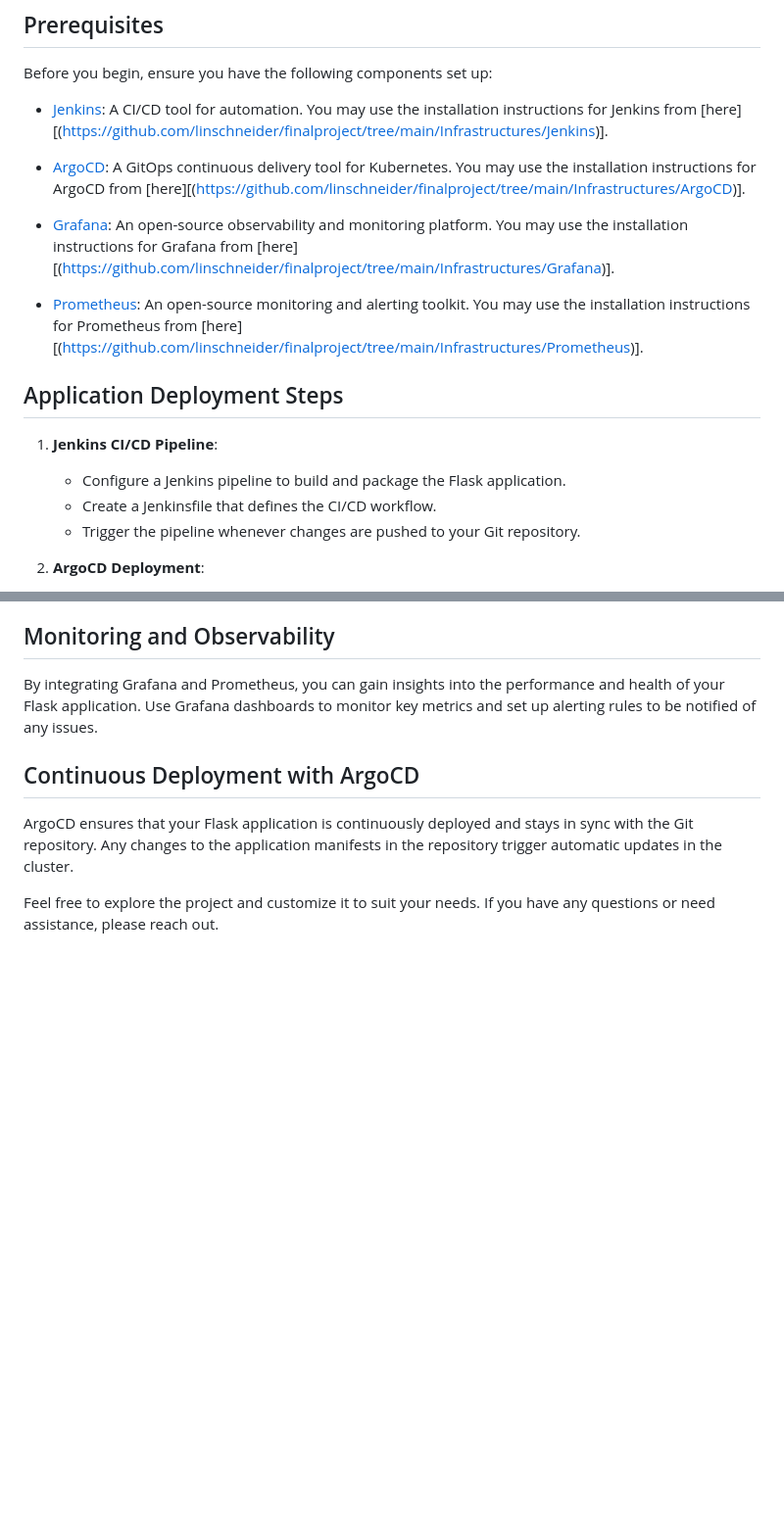
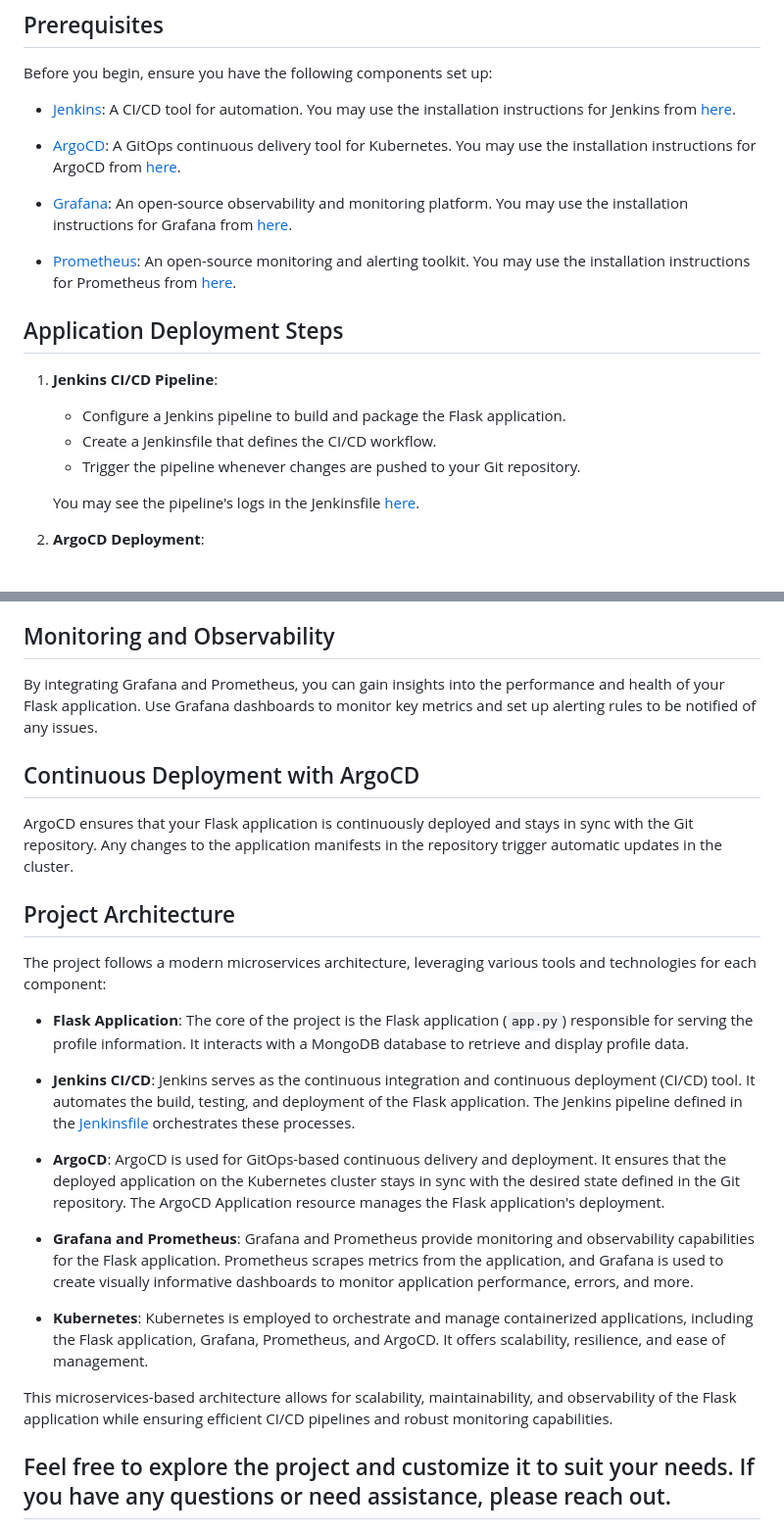
Before and after one commit to linschneider/finalproject, a Markdown page: README.md, 2 parts joined by grey strips. Shown: that part at 98% size. GitHub-like rendering; blank space fills up the shorter version.

```diff
--- a/README.md
+++ b/README.md
@@ -9,13 +10,13 @@ This project demonstrates the deployment and management of a Flask application u
 
 Before you begin, ensure you have the following components set up:
 
-- [Jenkins](https://jenkins.io/): A CI/CD tool for automation. You may use the installation instructions for Jenkins from [here][(https://github.com/linschneider/finalproject/tree/main/Infrastructures/Jenkins)].
+- [Jenkins](https://jenkins.io/): A CI/CD tool for automation. You may use the installation instructions for Jenkins from [here](https://github.com/linschneider/finalproject/tree/main/Infrastructures/Jenkins).
 
-- [ArgoCD](https://argoproj.github.io/argo-cd/): A GitOps continuous delivery tool for Kubernetes. You may use the installation instructions for ArgoCD from [here][(https://github.com/linschneider/finalproject/tree/main/Infrastructures/ArgoCD)].
+- [ArgoCD](https://argoproj.github.io/argo-cd/): A GitOps continuous delivery tool for Kubernetes. You may use the installation instructions for ArgoCD from [here](https://github.com/linschneider/finalproject/tree/main/Infrastructures/ArgoCD).
 
-- [Grafana](https://grafana.com/): An open-source observability and monitoring platform. You may use the installation instructions for Grafana from [here][(https://github.com/linschneider/finalproject/tree/main/Infrastructures/Grafana)].
+- [Grafana](https://grafana.com/): An open-source observability and monitoring platform. You may use the installation instructions for Grafana from [here](https://github.com/linschneider/finalproject/tree/main/Infrastructures/Grafana).
 
-- [Prometheus](https://prometheus.io/): An open-source monitoring and alerting toolkit. You may use the installation instructions for Prometheus from [here][(https://github.com/linschneider/finalproject/tree/main/Infrastructures/Prometheus)].
+- [Prometheus](https://prometheus.io/): An open-source monitoring and alerting toolkit. You may use the installation instructions for Prometheus from [here](https://github.com/linschneider/finalproject/tree/main/Infrastructures/Prometheus).
 
 ## Application Deployment Steps
 
@@ -23,6 +24,8 @@ Before you begin, ensure you have the following components set up:
    - Configure a Jenkins pipeline to build and package the Flask application.
    - Create a Jenkinsfile that defines the CI/CD workflow.
    - Trigger the pipeline whenever changes are pushed to your Git repository.
+
+   You may see the pipeline's logs in the Jenkinsfile [here]([https://github.com/linschneider/finalproject/blob/main/JenkinsFileLogs]).
 
 2. **ArgoCD Deployment**:
    - Set up ArgoCD to monitor the Git repository where your application manifests are stored.
@@ -51,8 +54,23 @@ By integrating Grafana and Prometheus, you can gain insights into the performanc
 
 ArgoCD ensures that your Flask application is continuously deployed and stays in sync with the Git repository. Any changes to the application manifests in the repository trigger automatic updates in the cluster.
 
+## Project Architecture
 
-Feel free to explore the project and customize it to suit your needs. If you have any questions or need assistance, please reach out.
+The project follows a modern microservices architecture, leveraging various tools and technologies for each component:
+
+- **Flask Application**: The core of the project is the Flask application (`app.py`) responsible for serving the profile information. It interacts with a MongoDB database to retrieve and display profile data.
+
+- **Jenkins CI/CD**: Jenkins serves as the continuous integration and continuous deployment (CI/CD) tool. It automates the build, testing, and deployment of the Flask application. The Jenkins pipeline defined in the [Jenkinsfile](https://github.com/linschneider/finalproject/blob/main/Jenkinsfile) orchestrates these processes.
+
+- **ArgoCD**: ArgoCD is used for GitOps-based continuous delivery and deployment. It ensures that the deployed application on the Kubernetes cluster stays in sync with the desired state defined in the Git repository. The ArgoCD Application resource manages the Flask application's deployment.
+
+- **Grafana and Prometheus**: Grafana and Prometheus provide monitoring and observability capabilities for the Flask application. Prometheus scrapes metrics from the application, and Grafana is used to create visually informative dashboards to monitor application performance, errors, and more.
+
+- **Kubernetes**: Kubernetes is employed to orchestrate and manage containerized applications, including the Flask application, Grafana, Prometheus, and ArgoCD. It offers scalability, resilience, and ease of management.
+
+This microservices-based architecture allows for scalability, maintainability, and observability of the Flask application while ensuring efficient CI/CD pipelines and robust monitoring capabilities.
 
 
+
+## Feel free to explore the project and customize it to suit your needs. If you have any questions or need assistance, please reach out.
 ![Description](p.jpg)
```
Also changed, not shown: other parts of README.md (+1 -0 lines).
